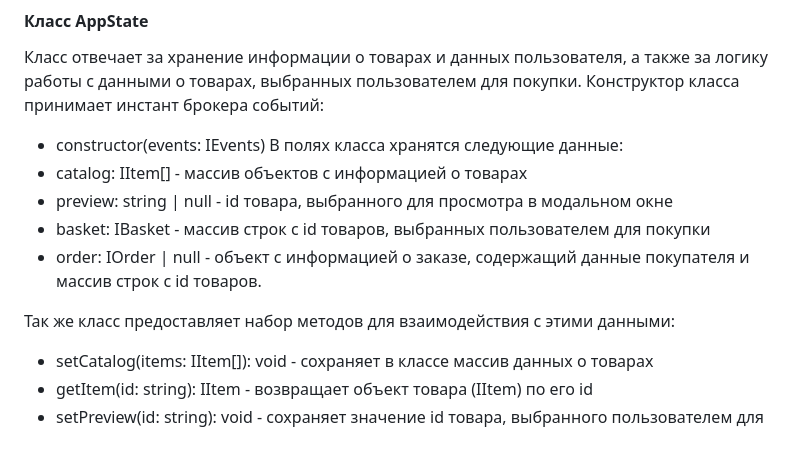
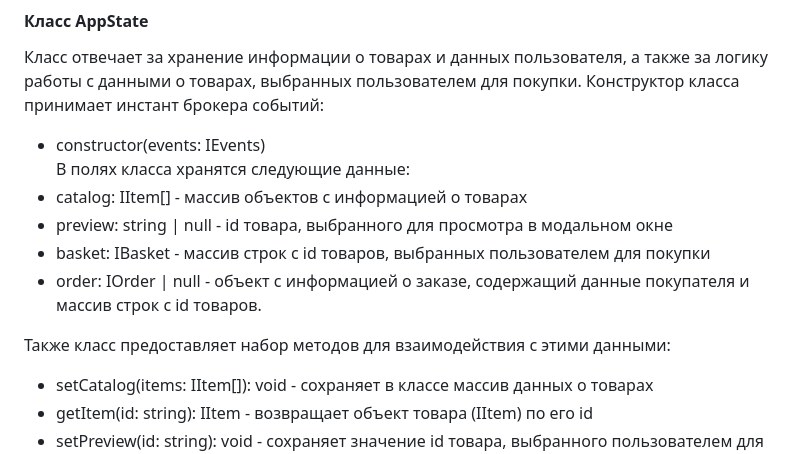
Before and after one commit to EvgeniaSkasyrskaya/web-larek-frontend, a Markdown page: README.md, the part around the change printed below. Drawn GitHub-style.

```diff
--- a/README.md
+++ b/README.md
@@ -126,14 +126,14 @@ interface IAppState {
 
 #### Класс AppState
 Класс отвечает за хранение информации о товарах и данных пользователя, а также за логику работы с данными о товарах, выбранных пользователем для покупки. Конструктор класса принимает инстант брокера событий:
-- constructor(events: IEvents)
+- constructor(events: IEvents) \
 В полях класса хранятся следующие данные:
 - catalog: IItem[] - массив объектов с информацией о товарах
 - preview: string | null - id товара, выбранного для просмотра в модальном окне
 - basket: IBasket - массив строк с id товаров, выбранных пользователем для покупки
 - order: IOrder | null - объект с информацией о заказе, содержащий данные покупателя и массив строк с id товаров.
 
-Так же класс предоставляет набор методов для взаимодействия с этими данными:
+Также класс предоставляет набор методов для взаимодействия с этими данными:
 - setCatalog(items: IItem[]): void - сохраняет в классе массив данных о товарах
 - getItem(id: string): IItem - возвращает объект товара (IItem) по его id
 - setPreview(id: string): void - сохраняет значение id товара, выбранного пользователем для просмотра в модальном окне
```
Also changed, not shown: other parts of README.md (+28 -26 lines).
